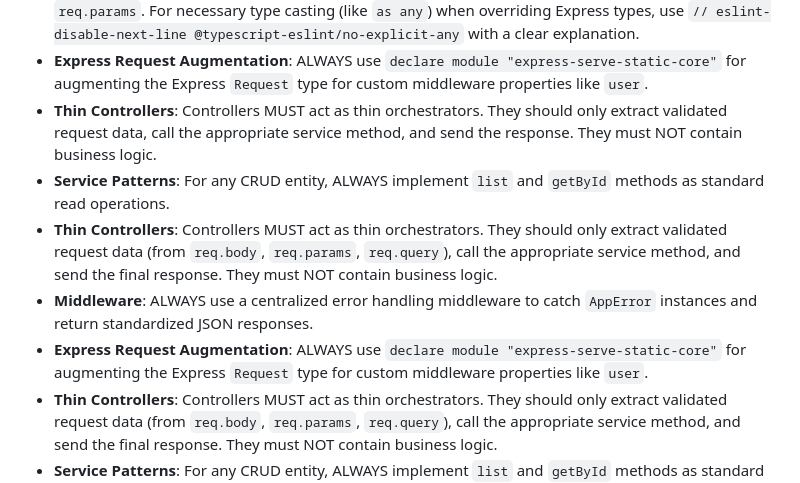
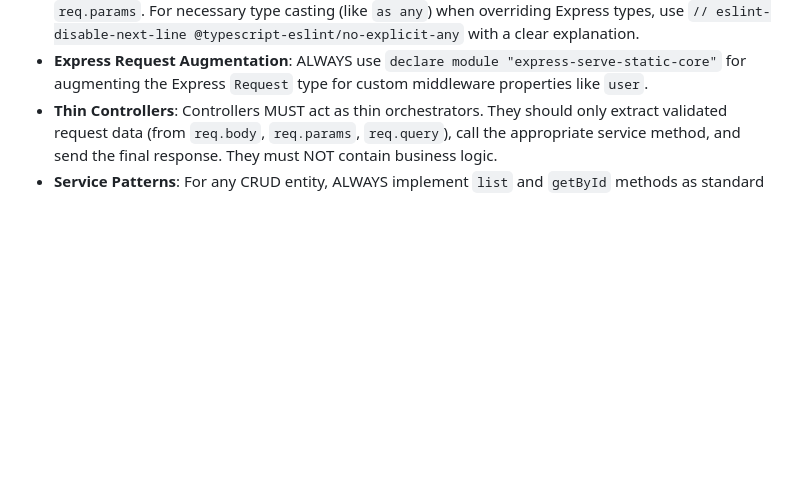
Before and after one commit to Professor-Nabil/Workout-Tracker, a Markdown page: wiki/GEMINI.md, the part around the change. Drawn GitHub-style; blank space fills up the shorter version.

Commit message:
docs: clean up and consolidate GEMINI.md

```diff
--- a/wiki/GEMINI.md
+++ b/wiki/GEMINI.md
@@ -40,11 +40,6 @@ This file serves as the context source for Gemini CLI agents to maintain project
 - **Error Handler Signature**: Express error handlers MUST use the 4-argument signature `(err, req, res, next)` to be correctly registered by Express. Prefix unused arguments with `_` to satisfy linting rules.
 - **Middleware Validation**: ALWAYS use `zod` schemas to validate `req.body`, `req.query`, and `req.params`. For necessary type casting (like `as any`) when overriding Express types, use `// eslint-disable-next-line @typescript-eslint/no-explicit-any` with a clear explanation.
 - **Express Request Augmentation**: ALWAYS use `declare module "express-serve-static-core"` for augmenting the Express `Request` type for custom middleware properties like `user`.
-- **Thin Controllers**: Controllers MUST act as thin orchestrators. They should only extract validated request data, call the appropriate service method, and send the response. They must NOT contain business logic.
-- **Service Patterns**: For any CRUD entity, ALWAYS implement `list` and `getById` methods as standard read operations.
-- **Thin Controllers**: Controllers MUST act as thin orchestrators. They should only extract validated request data (from `req.body`, `req.params`, `req.query`), call the appropriate service method, and send the final response. They must NOT contain business logic.
-- **Middleware**: ALWAYS use a centralized error handling middleware to catch `AppError` instances and return standardized JSON responses.
-- **Express Request Augmentation**: ALWAYS use `declare module "express-serve-static-core"` for augmenting the Express `Request` type for custom middleware properties like `user`.
 - **Thin Controllers**: Controllers MUST act as thin orchestrators. They should only extract validated request data (from `req.body`, `req.params`, `req.query`), call the appropriate service method, and send the final response. They must NOT contain business logic.
 - **Service Patterns**: For any CRUD entity, ALWAYS implement `list` and `getById` methods as standard read operations.
 - **Middleware**: ALWAYS use a centralized error handling middleware to catch `AppError` instances and return standardized JSON responses.
```
